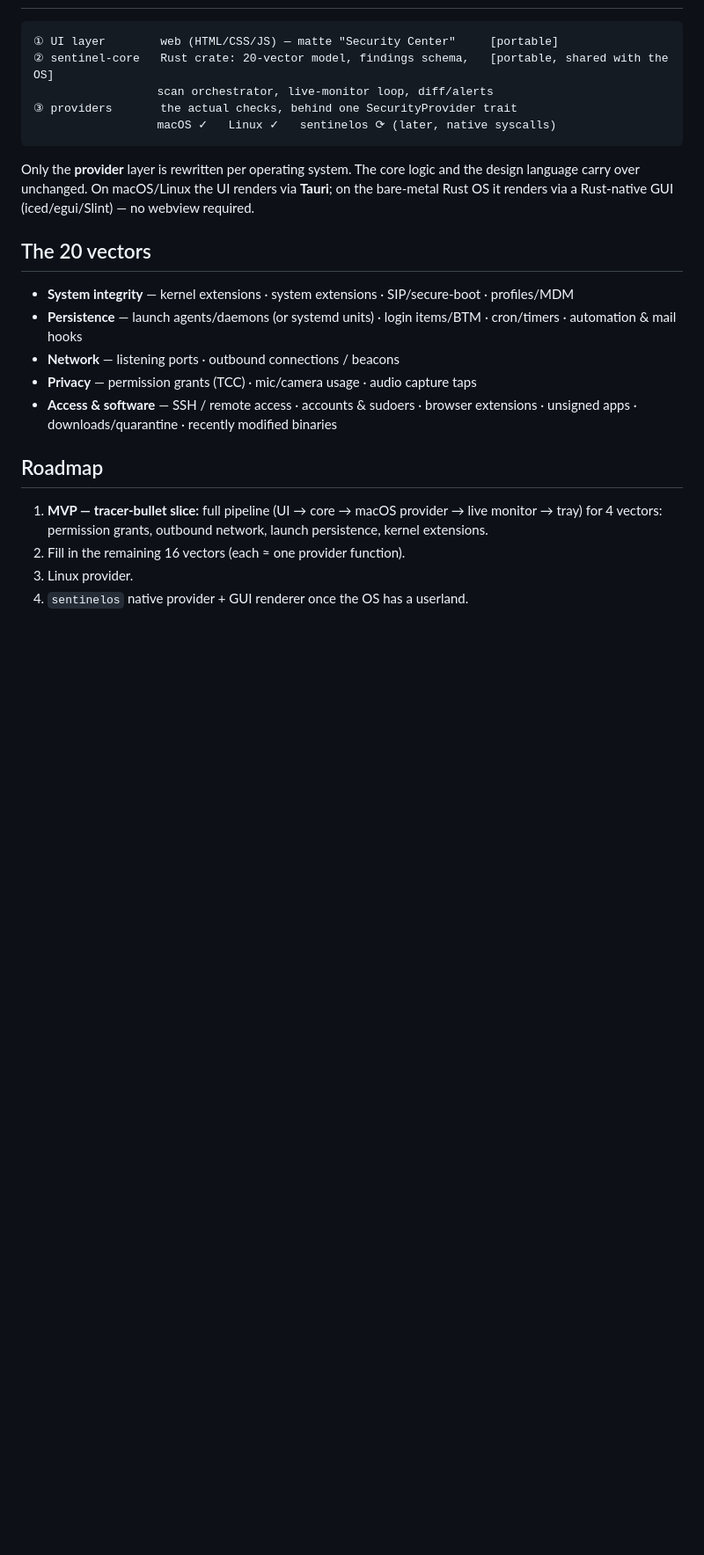
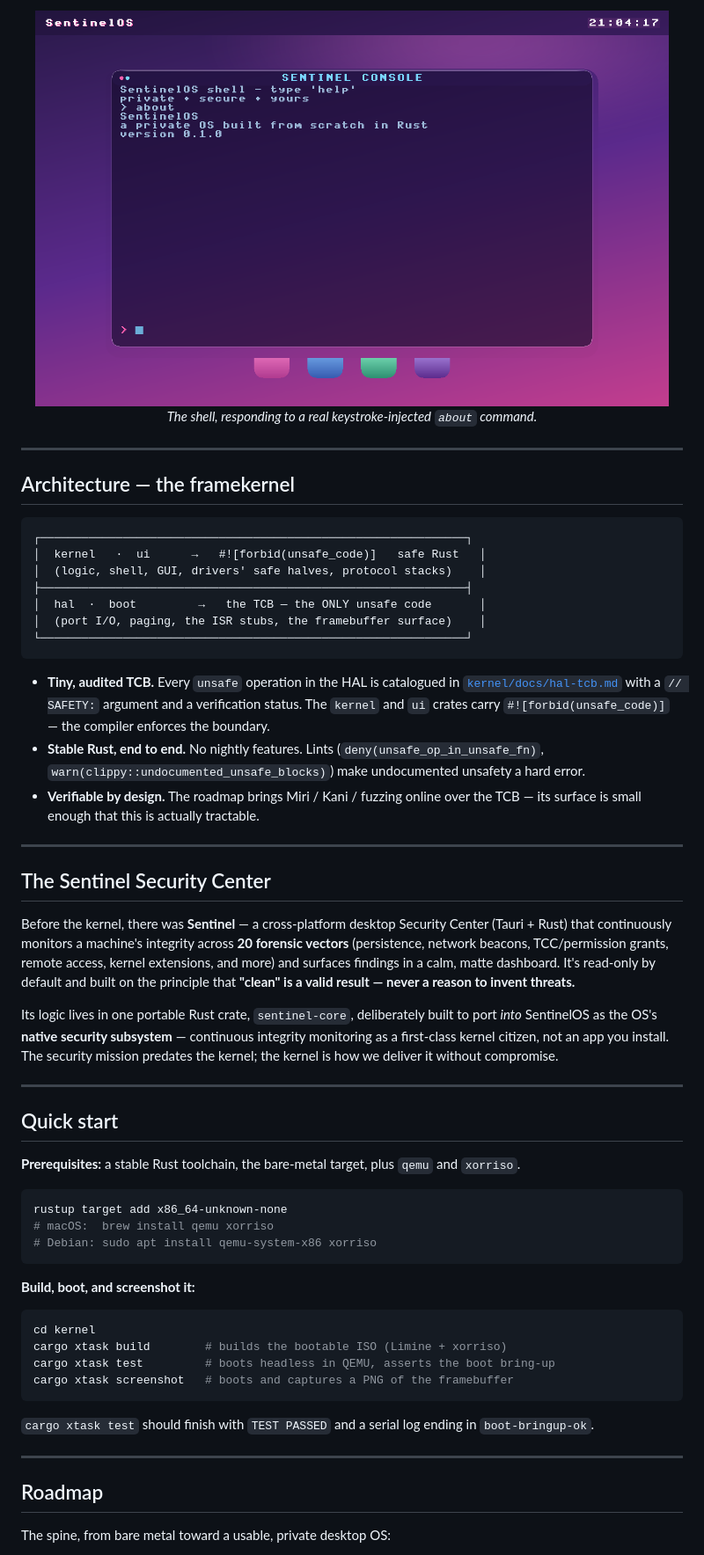
Before and after one commit to veetihietasalo/sentinelos, a Markdown page: README.md, the part around one of its changes. Shown at 88% size. Drawn GitHub-style; pictures changed too: docs/images/shell.png (added); blank space fills up the shorter version.

````diff
--- a/README.md
+++ b/README.md
@@ -16,26 +48,61 @@ A security tool should be trustworthy, legible, and honest — "clean" is a vali
+<div align="center">
+<img src="docs/images/shell.png" width="720" alt="The SentinelOS interactive shell — typing 'about' and getting real output"/>
+<br/>
+<em>The shell, responding to a real keystroke-injected <code>about</code> command.</em>
+</div>
+
+---
+
+## Architecture — the framekernel
 
 ```
-① UI layer        web (HTML/CSS/JS) — matte "Security Center"     [portable]
-② sentinel-core   Rust crate: 20-vector model, findings schema,   [portable, shared with the OS]
-                  scan orchestrator, live-monitor loop, diff/alerts
-③ providers       the actual checks, behind one SecurityProvider trait
-                  macOS ✓   Linux ✓   sentinelos ⟳ (later, native syscalls)
+┌──────────────────────────────────────────────────────────────┐
+│  kernel   ·  ui      →   #![forbid(unsafe_code)]   safe Rust   │
+│  (logic, shell, GUI, drivers' safe halves, protocol stacks)    │
+├──────────────────────────────────────────────────────────────┤
+│  hal  ·  boot         →   the TCB — the ONLY unsafe code       │
+│  (port I/O, paging, the ISR stubs, the framebuffer surface)    │
+└──────────────────────────────────────────────────────────────┘
 ```
 
-Only the **provider** layer is rewritten per operating system. The core logic and the design language carry over unchanged. On macOS/Linux the UI renders via **Tauri**; on the bare-metal Rust OS it renders via a Rust-native GUI (iced/egui/Slint) — no webview required.
+- **Tiny, audited TCB.** Every `unsafe` operation in the HAL is catalogued in [`kernel/docs/hal-tcb.md`](kernel/docs/hal-tcb.md) with a `// SAFETY:` argument and a verification status. The `kernel` and `ui` crates carry `#![forbid(unsafe_code)]` — the compiler enforces the boundary.
+- **Stable Rust, end to end.** No nightly features. Lints (`deny(unsafe_op_in_unsafe_fn)`, `warn(clippy::undocumented_unsafe_blocks)`) make undocumented unsafety a hard error.
+- **Verifiable by design.** The roadmap brings Miri / Kani / fuzzing online over the TCB — its surface is small enough that this is actually tractable.
 
-## The 20 vectors
+---
 
-- **System integrity** — kernel extensions · system extensions · SIP/secure-boot · profiles/MDM
-- **Persistence** — launch agents/daemons (or systemd units) · login items/BTM · cron/timers · automation & mail hooks
-- **Network** — listening ports · outbound connections / beacons
-- **Privacy** — permission grants (TCC) · mic/camera usage · audio capture taps
-- **Access & software** — SSH / remote access · accounts & sudoers · browser extensions · unsigned apps · downloads/quarantine · recently modified binaries
+## The Sentinel Security Center
+
+Before the kernel, there was **Sentinel** — a cross-platform desktop Security Center (Tauri + Rust) that continuously monitors a machine's integrity across **20 forensic vectors** (persistence, network beacons, TCC/permission grants, remote access, kernel extensions, and more) and surfaces findings in a calm, matte dashboard. It's read-only by default and built on the principle that **"clean" is a valid result — never a reason to invent threats.**
+
+Its logic lives in one portable Rust crate, `sentinel-core`, deliberately built to port *into* SentinelOS as the OS's **native security subsystem** — continuous integrity monitoring as a first-class kernel citizen, not an app you install. The security mission predates the kernel; the kernel is how we deliver it without compromise.
+
+---
+
+## Quick start
+
+**Prerequisites:** a stable Rust toolchain, the bare-metal target, plus `qemu` and `xorriso`.
+
+```bash
+rustup target add x86_64-unknown-none
+# macOS:  brew install qemu xorriso
+# Debian: sudo apt install qemu-system-x86 xorriso
+```
+
+**Build, boot, and screenshot it:**
+
+```bash
+cd kernel
+cargo xtask build        # builds the bootable ISO (Limine + xorriso)
+cargo xtask test         # boots headless in QEMU, asserts the boot bring-up
+cargo xtask screenshot   # boots and captures a PNG of the framebuffer
+```
+
+`cargo xtask test` should finish with `TEST PASSED` and a serial log ending in `boot-bringup-ok`.
+
+---
 
 ## Roadmap
 
-1. **MVP — tracer-bullet slice:** full pipeline (UI → core → macOS provider → live monitor → tray) for 4 vectors: permission grants, outbound network, launch persistence, kernel extensions.
-2. Fill in the remaining 16 vectors (each ≈ one provider function).
-3. Linux provider.
-4. `sentinelos` native provider + GUI renderer once the OS has a userland.
+The spine, from bare metal toward a usable, private desktop OS:
 
````
Also changed, not shown: other parts of README.md (+68 -11 lines), docs/images/lock-screen.png (added).
